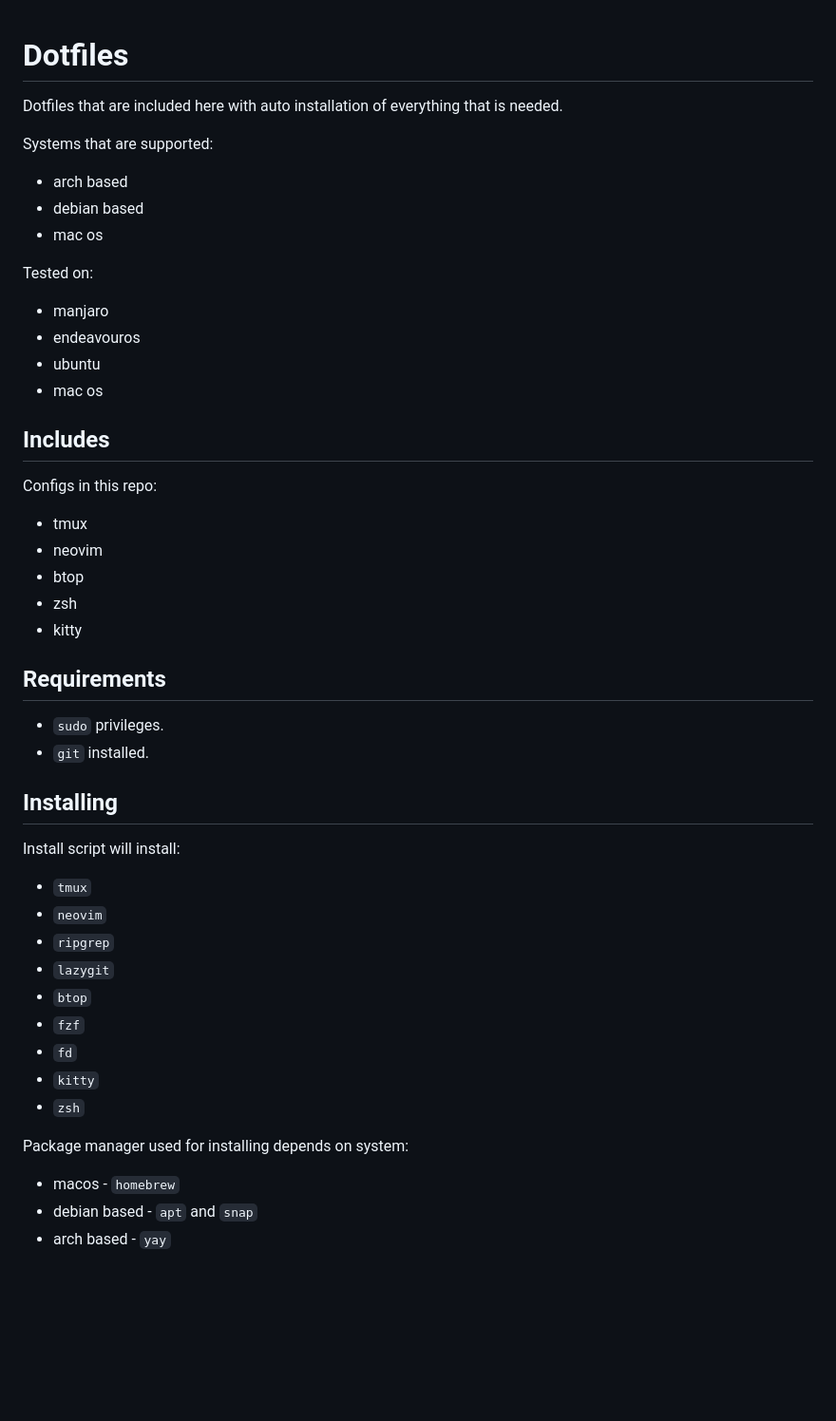
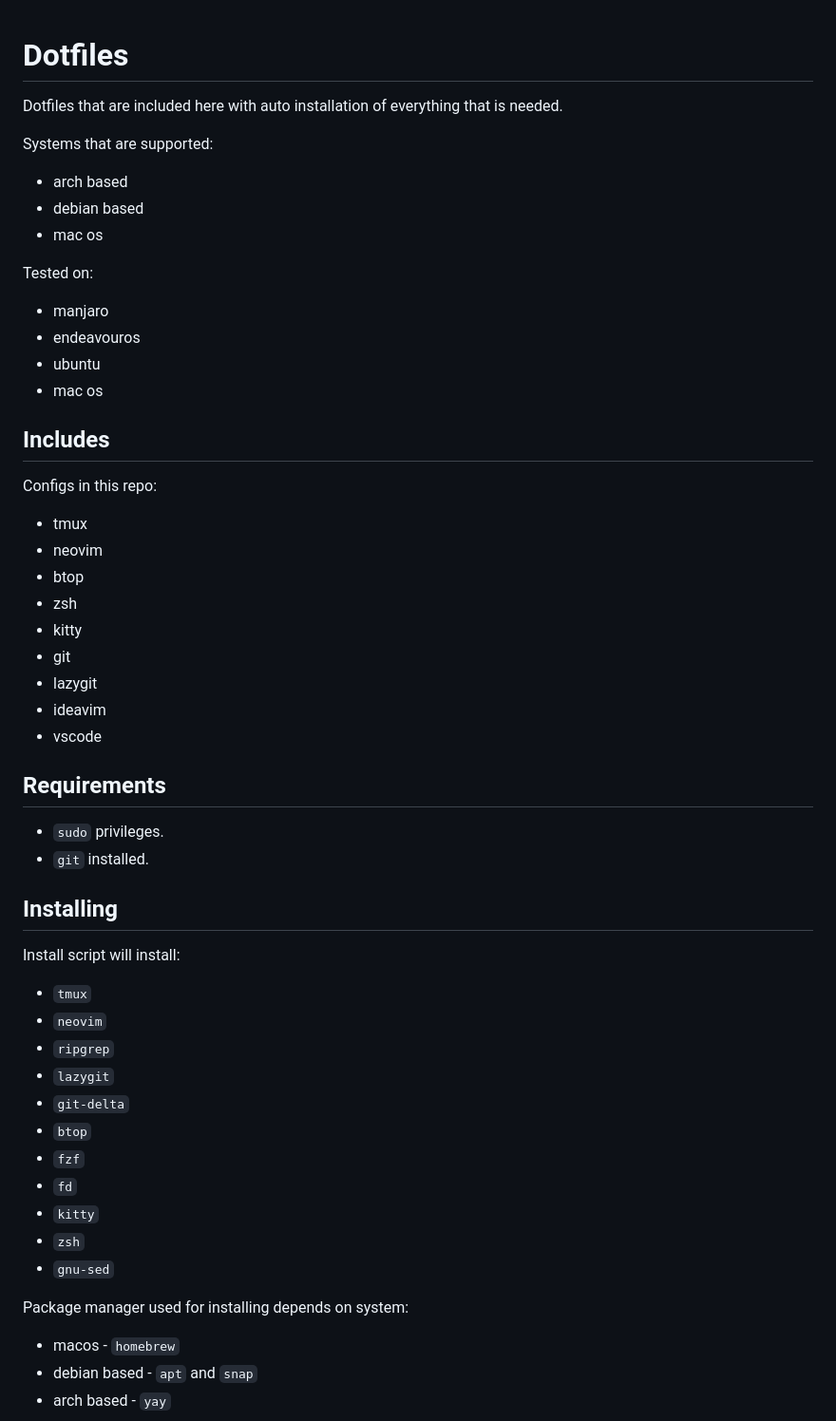
Before and after one commit to Isur/dotfiles, a Markdown page: readme.md, the part around one of its changes. Shown at 95% size. Rendered like a GitHub page; blank space fills up the shorter version.

```diff
--- a/readme.md
+++ b/readme.md
@@ -1,43 +1,57 @@
 # Dotfiles
+
 Dotfiles that are included here with auto installation of everything that is needed.
 
 Systems that are supported:
+
 - arch based
 - debian based
 - mac os
 
 Tested on:
+
 - manjaro
 - endeavouros
 - ubuntu
 - mac os
 
 ## Includes
+
 Configs in this repo:
+
 - tmux
 - neovim
 - btop
 - zsh
 - kitty
+- git
+- lazygit
+- ideavim
+- vscode
 
 ## Requirements
+
 - `sudo` privileges.
 - `git` installed.
 
 ## Installing
 
 Install script will install:
+
 - `tmux`
 - `neovim`
 - `ripgrep`
 - `lazygit`
+- `git-delta`
 - `btop`
 - `fzf`
 - `fd`
 - `kitty`
 - `zsh`
+- `gnu-sed`
 
 Package manager used for installing depends on system:
+
 - macos - `homebrew`
 - debian based - `apt` and `snap`
 - arch based - `yay`
```
Also changed, not shown: other parts of readme.md (+1 -1 lines), preview.jpeg (added), 3 other files.
